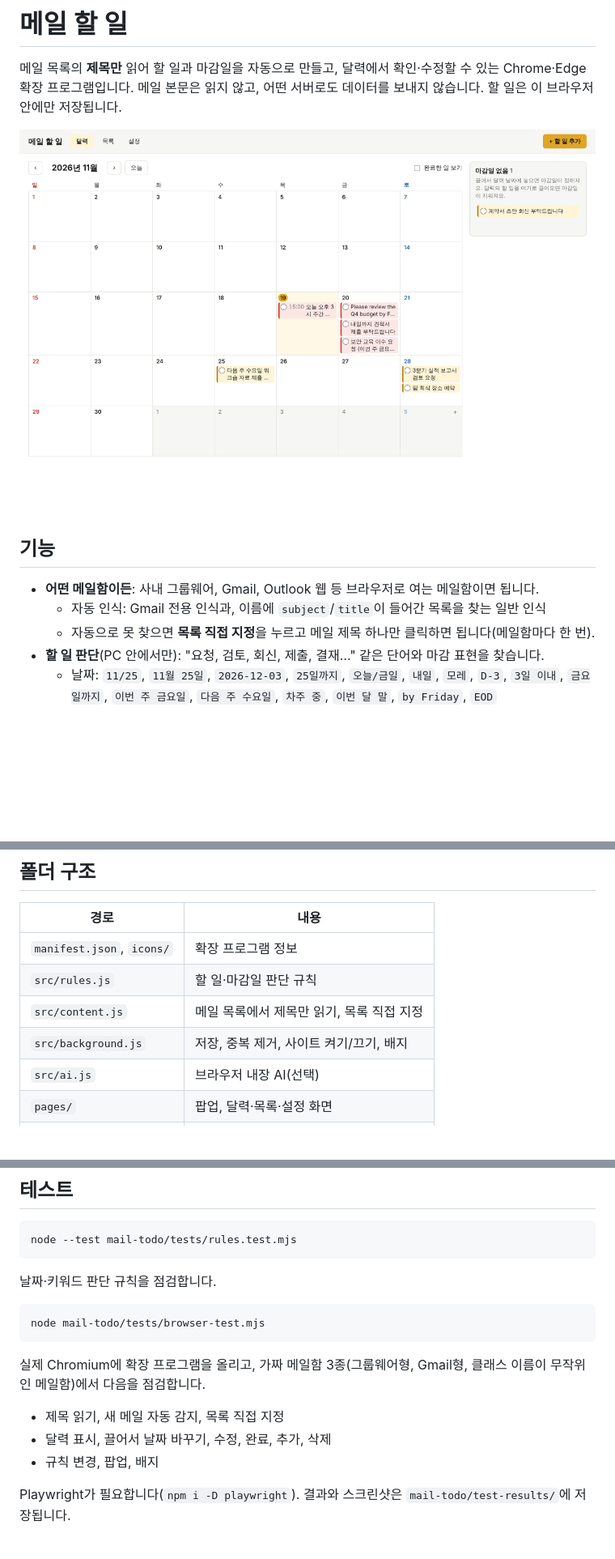
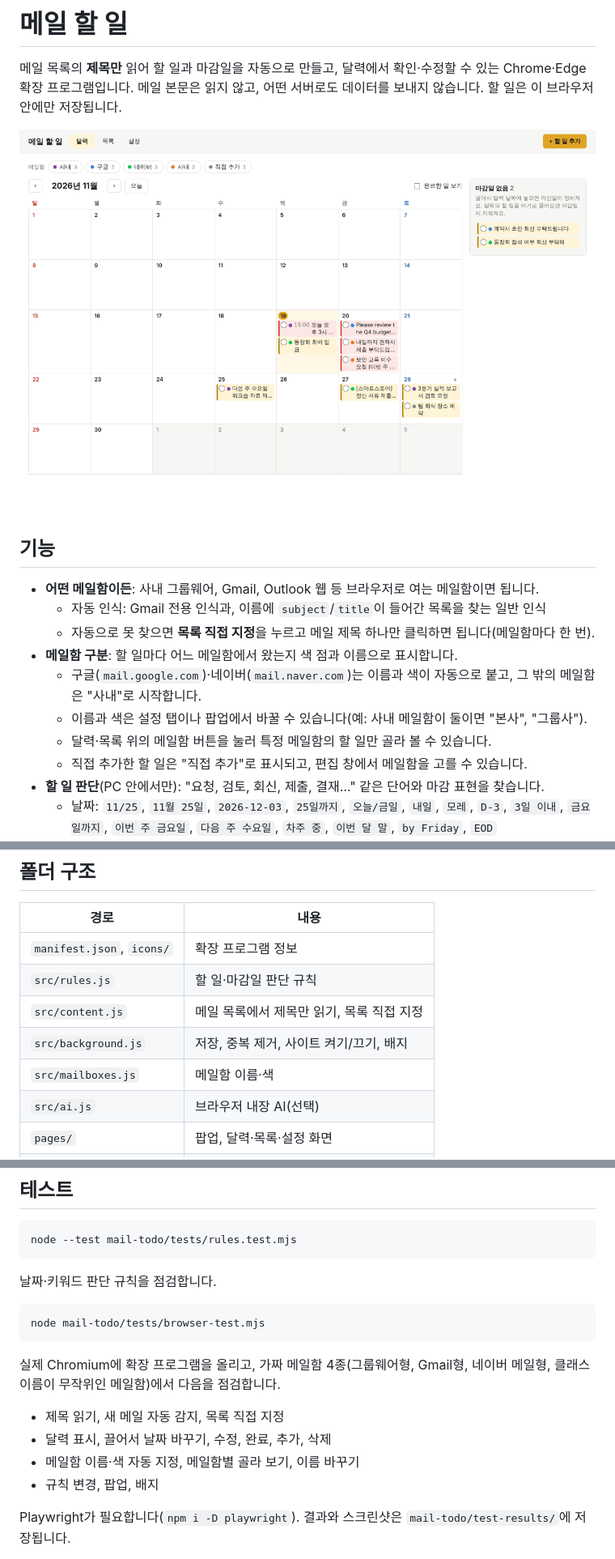
Before and after one commit to movement2230-create/simple-memo, a Markdown page: mail-todo/README.md, 3 parts joined by grey strips. Shown at 81% size. Drawn GitHub-style; pictures changed too: mail-todo/docs/calendar.png; blank space fills up the shorter version.

````diff
--- a/mail-todo/README.md
+++ b/mail-todo/README.md
@@ -10,6 +10,11 @@
 - **어떤 메일함이든**: 사내 그룹웨어, Gmail, Outlook 웹 등 브라우저로 여는 메일함이면 됩니다.
   - 자동 인식: Gmail 전용 인식과, 이름에 `subject`/`title`이 들어간 목록을 찾는 일반 인식
   - 자동으로 못 찾으면 **목록 직접 지정**을 누르고 메일 제목 하나만 클릭하면 됩니다(메일함마다 한 번).
+- **메일함 구분**: 할 일마다 어느 메일함에서 왔는지 색 점과 이름으로 표시합니다.
+  - 구글(`mail.google.com`)·네이버(`mail.naver.com`)는 이름과 색이 자동으로 붙고, 그 밖의 메일함은 "사내"로 시작합니다.
+  - 이름과 색은 설정 탭이나 팝업에서 바꿀 수 있습니다(예: 사내 메일함이 둘이면 "본사", "그룹사").
+  - 달력·목록 위의 메일함 버튼을 눌러 특정 메일함의 할 일만 골라 볼 수 있습니다.
+  - 직접 추가한 할 일은 "직접 추가"로 표시되고, 편집 창에서 메일함을 고를 수 있습니다.
 - **할 일 판단**(PC 안에서만): "요청, 검토, 회신, 제출, 결재…" 같은 단어와 마감 표현을 찾습니다.
   - 날짜: `11/25`, `11월 25일`, `2026-12-03`, `25일까지`, `오늘/금일`, `내일`, `모레`, `D-3`, `3일 이내`, `금요일까지`, `이번 주 금요일`, `다음 주 수요일`, `차주 중`, `이번 달 말`, `by Friday`, `EOD`
   - 시간: `오후 3시`, `10시 반`, `15:00`
@@ -71,6 +76,7 @@
 | `src/rules.js` | 할 일·마감일 판단 규칙 |
 | `src/content.js` | 메일 목록에서 제목만 읽기, 목록 직접 지정 |
 | `src/background.js` | 저장, 중복 제거, 사이트 켜기/끄기, 배지 |
+| `src/mailboxes.js` | 메일함 이름·색 |
 | `src/ai.js` | 브라우저 내장 AI(선택) |
 | `pages/` | 팝업, 달력·목록·설정 화면 |
 | `tests/` | 규칙 테스트, 실제 브라우저 테스트 |
@@ -87,10 +93,11 @@ node --test mail-todo/tests/rules.test.mjs
 node mail-todo/tests/browser-test.mjs
 ```
 
-실제 Chromium에 확장 프로그램을 올리고, 가짜 메일함 3종(그룹웨어형, Gmail형, 클래스 이름이 무작위인 메일함)에서 다음을 점검합니다.
+실제 Chromium에 확장 프로그램을 올리고, 가짜 메일함 4종(그룹웨어형, Gmail형, 네이버 메일형, 클래스 이름이 무작위인 메일함)에서 다음을 점검합니다.
 
 - 제목 읽기, 새 메일 자동 감지, 목록 직접 지정
 - 달력 표시, 끌어서 날짜 바꾸기, 수정, 완료, 추가, 삭제
+- 메일함 이름·색 자동 지정, 메일함별 골라 보기, 이름 바꾸기
 - 규칙 변경, 팝업, 배지
 
 Playwright가 필요합니다(`npm i -D playwright`). 결과와 스크린샷은 `mail-todo/test-results/`에 저장됩니다.
````
Also changed, not shown: 9 other files.
